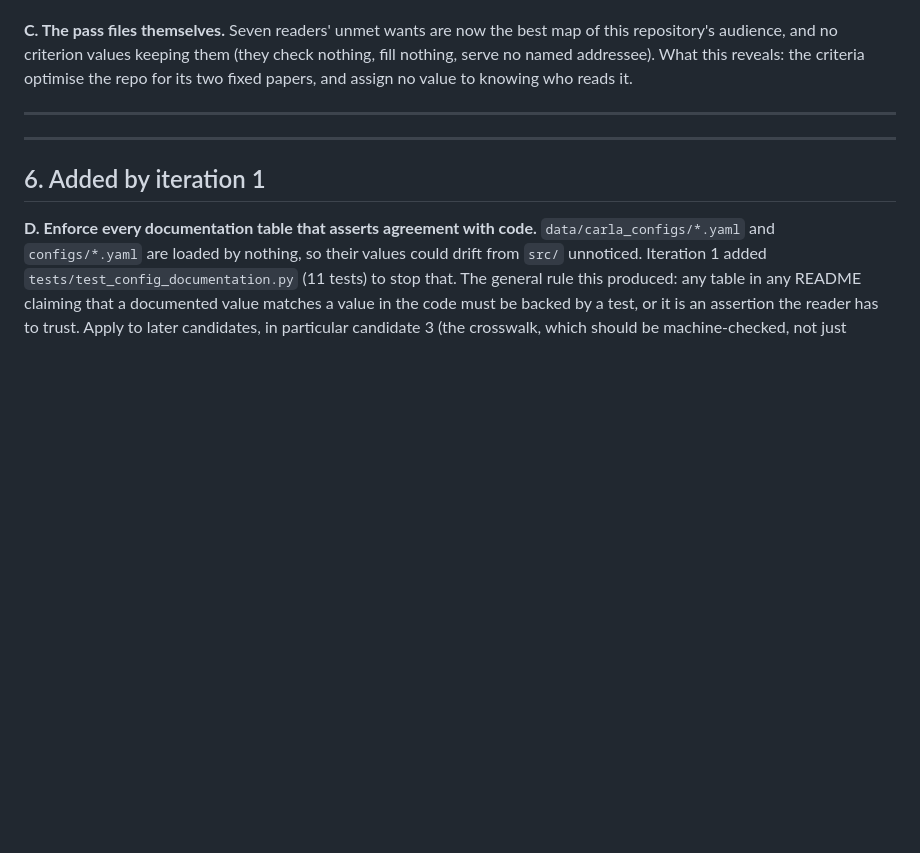
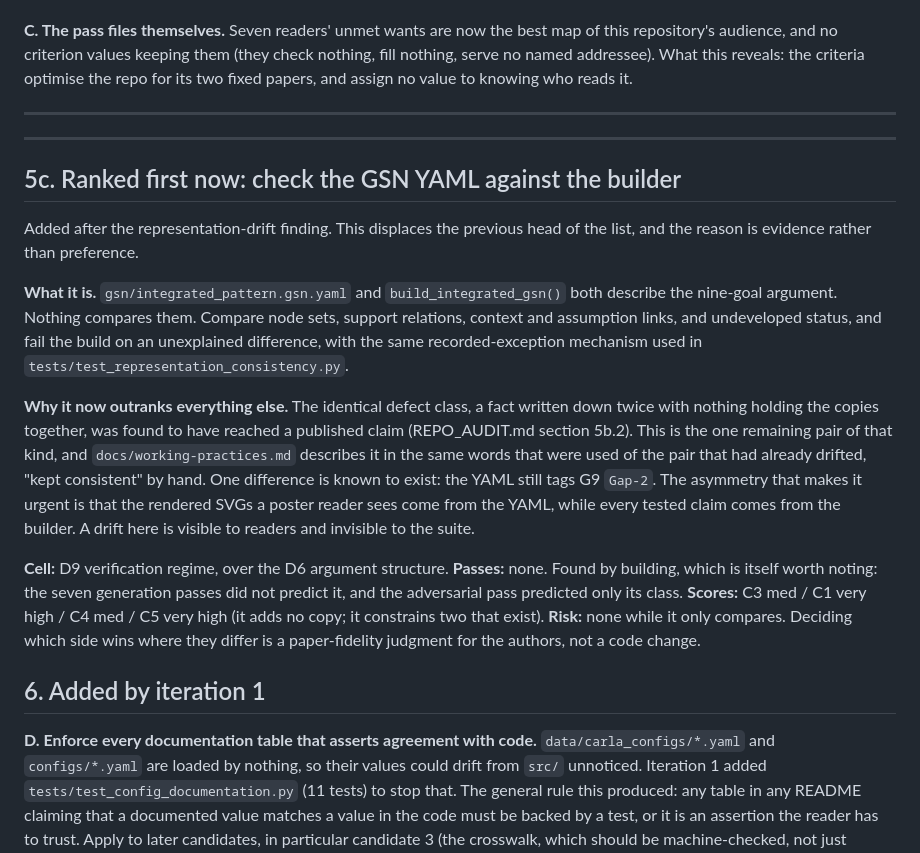
Before and after one commit to milinpatel07/Assurance-Gaps-in-an-Integrated-Safety-and-Cybersecurity-Case, a Markdown page: IDEAS.md, the part around the change. Drawn GitHub-style; blank space fills up the shorter version.

```diff
--- a/IDEAS.md
+++ b/IDEAS.md
@@ -381,6 +381,36 @@ knowing who reads it.
 
 ---
 
+## 5c. Ranked first now: check the GSN YAML against the builder
+
+Added after the representation-drift finding. This displaces the previous head of
+the list, and the reason is evidence rather than preference.
+
+**What it is.** `gsn/integrated_pattern.gsn.yaml` and `build_integrated_gsn()`
+both describe the nine-goal argument. Nothing compares them. Compare node sets,
+support relations, context and assumption links, and undeveloped status, and fail
+the build on an unexplained difference, with the same recorded-exception
+mechanism used in `tests/test_representation_consistency.py`.
+
+**Why it now outranks everything else.** The identical defect class, a fact
+written down twice with nothing holding the copies together, was found to have
+reached a published claim (REPO_AUDIT.md section 5b.2). This is the one remaining
+pair of that kind, and `docs/working-practices.md` describes it in the same words
+that were used of the pair that had already drifted, "kept consistent" by hand.
+One difference is known to exist: the YAML still tags G9 `Gap-2`. The asymmetry
+that makes it urgent is that the rendered SVGs a poster reader sees come from the
+YAML, while every tested claim comes from the builder. A drift here is visible to
+readers and invisible to the suite.
+
+**Cell:** D9 verification regime, over the D6 argument structure.
+**Passes:** none. Found by building, which is itself worth noting: the seven
+generation passes did not predict it, and the adversarial pass predicted only its
+class.
+**Scores:** C3 med / C1 very high / C4 med / C5 very high (it adds no copy; it
+constrains two that exist).
+**Risk:** none while it only compares. Deciding which side wins where they differ
+is a paper-fidelity judgment for the authors, not a code change.
+
 ## 6. Added by iteration 1
 
 **D. Enforce every documentation table that asserts agreement with code.**
```
Also changed, not shown: RESUME.md (added, +192 -0 lines).
